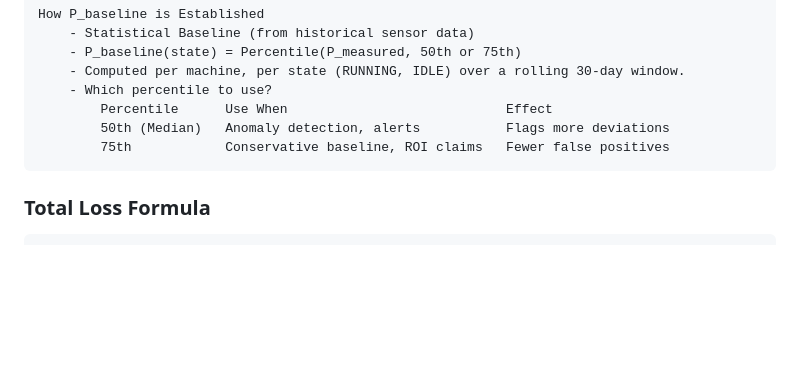
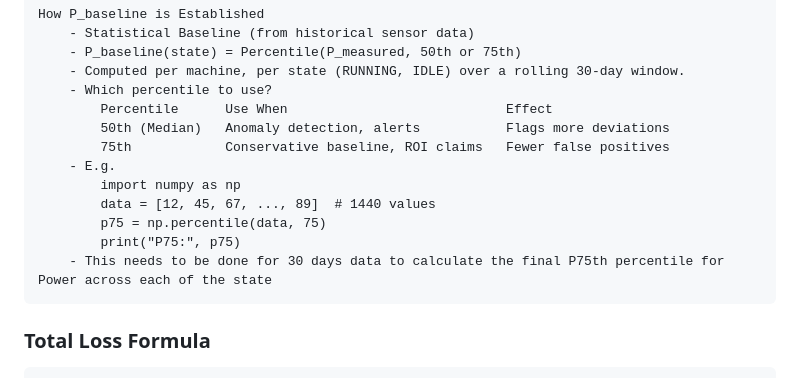
Before and after one commit to Cittagent/Shivex-main-1, a Markdown page: Project-docs/formulas.md, the part around the change. Drawn GitHub-style; blank space fills up the shorter version.

````diff
--- a/Project-docs/formulas.md
+++ b/Project-docs/formulas.md
@@ -281,6 +281,12 @@ How P_baseline is Established
         Percentile	    Use When	                        Effect
         50th (Median)	Anomaly detection, alerts	        Flags more deviations
         75th	        Conservative baseline, ROI claims	Fewer false positives
+    - E.g.
+        import numpy as np
+        data = [12, 45, 67, ..., 89]  # 1440 values
+        p75 = np.percentile(data, 75)
+        print("P75:", p75)
+    - This needs to be done for 30 days data to calculate the final P75th percentile for Power across each of the state
 ```
 
 
````
